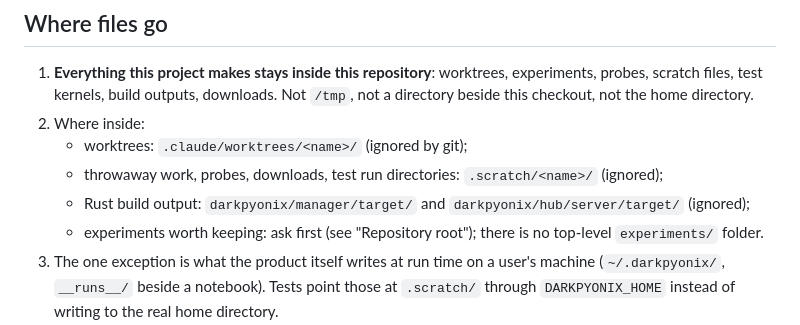
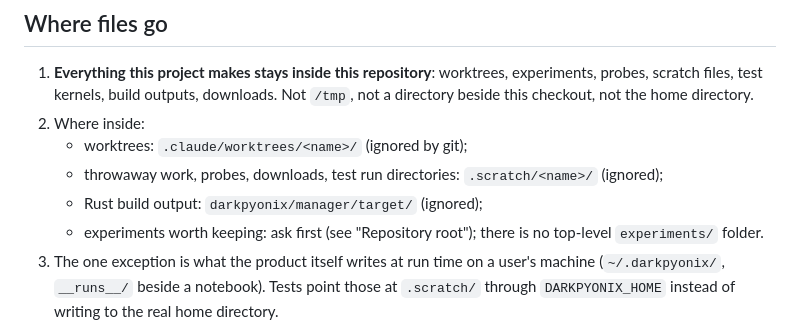
Before and after one commit to DarkPyonix/darkpyonix, a Markdown page: AGENTS.md, the part around the change. Drawn GitHub-style.

Commit message:
Docs: Drop the removed relay host from AGENTS.md (#129)

```diff
--- a/AGENTS.md
+++ b/AGENTS.md
@@ -114,7 +114,7 @@ Never introduce anything that violates these. If a task seems to require it, sto
 2. Where inside:
    - worktrees: `.claude/worktrees/<name>/` (ignored by git);
    - throwaway work, probes, downloads, test run directories: `.scratch/<name>/` (ignored);
-   - Rust build output: `darkpyonix/manager/target/` and `darkpyonix/hub/server/target/` (ignored);
+   - Rust build output: `darkpyonix/manager/target/` (ignored);
    - experiments worth keeping: ask first (see "Repository root"); there is no top-level
      `experiments/` folder.
 3. The one exception is what the product itself writes at run time on a user's machine
```
